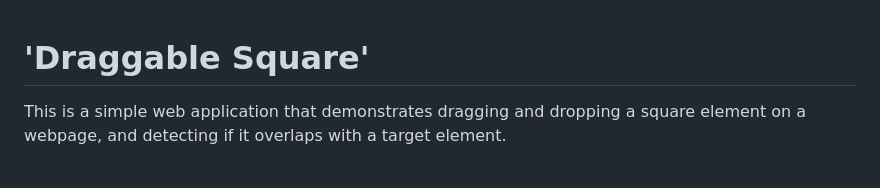
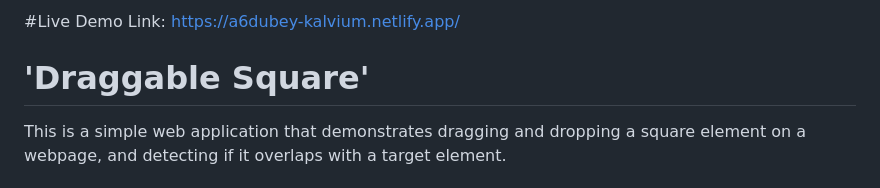
Before and after one commit to a6dubey/Drag_N_Drop, a Markdown page: Readme.md, the part around the change. Drawn GitHub-style.

```diff
--- a/Readme.md
+++ b/Readme.md
@@ -1,3 +1,5 @@
+#Live Demo Link: https://a6dubey-kalvium.netlify.app/
+
 # 'Draggable Square'
 This is a simple web application that demonstrates dragging and dropping a square element on a webpage, and detecting if it overlaps with a target element.
 
```
